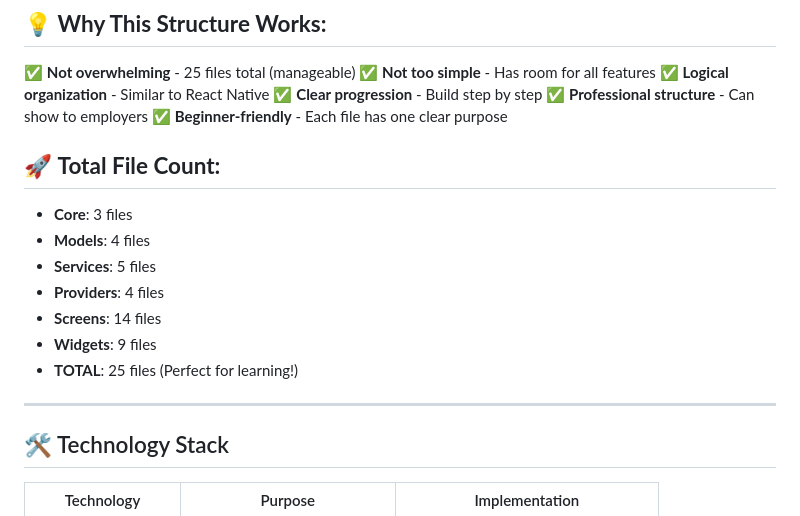
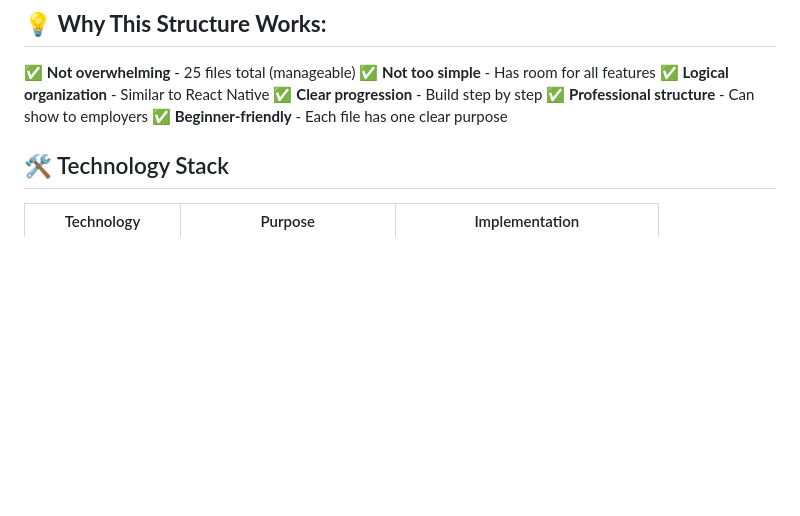
Before and after one commit to CHEGEBB/DailyDime, a Markdown page: README.md, the part around the change. Rendered like a GitHub page; blank space fills up the shorter version.

Commit message:
Remove total file count section from README.md for clarity

```diff
--- a/README.md
+++ b/README.md
@@ -180,16 +180,7 @@ lib/
 ✅ **Professional structure** - Can show to employers
 ✅ **Beginner-friendly** - Each file has one clear purpose
 
-## 🚀 **Total File Count:**
-- **Core**: 3 files
-- **Models**: 4 files
-- **Services**: 5 files
-- **Providers**: 4 files
-- **Screens**: 14 files
-- **Widgets**: 9 files
-- **TOTAL**: 25 files (Perfect for learning!)
 
----
 
 ## 🛠 Technology Stack
 
```
